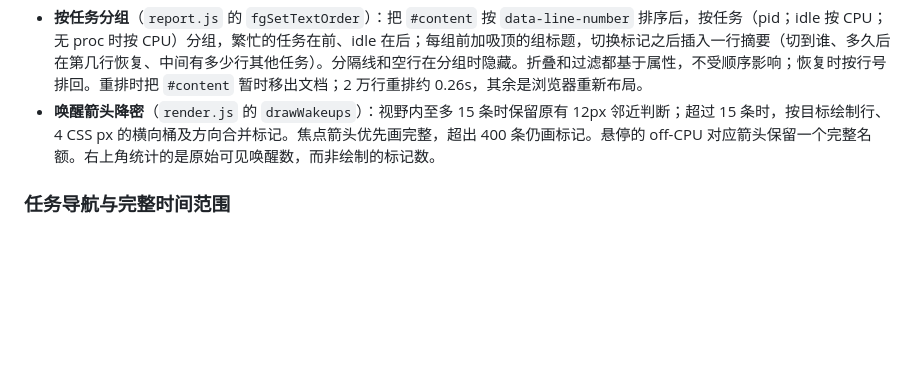
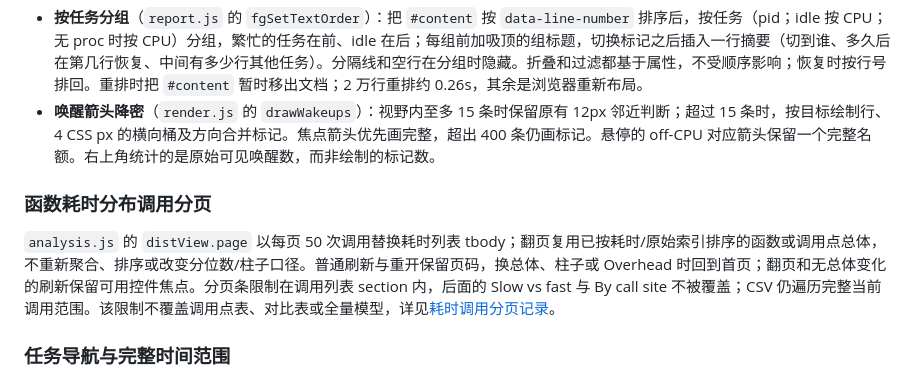
Before and after one commit to pengdonglin137/FuncGraph, a Markdown page: docs/design.md, the part around the change. GitHub-like rendering; blank space fills up the shorter version.

```diff
--- a/docs/design.md
+++ b/docs/design.md
@@ -369,6 +369,10 @@ uftrace 的原生导出为内核入口增加可选 `retaddr_symbol`：仅解析
 
 - **按任务分组**（`report.js` 的 `fgSetTextOrder`）：把 `#content` 按 `data-line-number` 排序后，按任务（pid；idle 按 CPU；无 proc 时按 CPU）分组，繁忙的任务在前、idle 在后；每组前加吸顶的组标题，切换标记之后插入一行摘要（切到谁、多久后在第几行恢复、中间有多少行其他任务）。分隔线和空行在分组时隐藏。折叠和过滤都基于属性，不受顺序影响；恢复时按行号排回。重排时把 `#content` 暂时移出文档；2 万行重排约 0.26s，其余是浏览器重新布局。
 - **唤醒箭头降密**（`render.js` 的 `drawWakeups`）：视野内至多 15 条时保留原有 12px 邻近判断；超过 15 条时，按目标绘制行、4 CSS px 的横向桶及方向合并标记。焦点箭头优先画完整，超出 400 条仍画标记。悬停的 off-CPU 对应箭头保留一个完整名额。右上角统计的是原始可见唤醒数，而非绘制的标记数。
+
+### 函数耗时分布调用分页
+
+`analysis.js` 的 `distView.page` 以每页 50 次调用替换耗时列表 tbody；翻页复用已按耗时/原始索引排序的函数或调用点总体，不重新聚合、排序或改变分位数/柱子口径。普通刷新与重开保留页码，换总体、柱子或 Overhead 时回到首页；翻页和无总体变化的刷新保留可用控件焦点。分页条限制在调用列表 section 内，后面的 Slow vs fast 与 By call site 不被覆盖；CSV 仍遍历完整当前调用范围。该限制不覆盖调用点表、对比表或全量模型，详见[耗时调用分页记录](performance-duration-calls.md)。
 
 ### 任务导航与完整时间范围
 
```
Also changed, not shown: docs/guide.cn.md (+3 -3 lines), docs/guide.en.md (+3 -3 lines), docs/performance-duration-calls.md (added, +130 -0 lines), docs/img/an_dist.png, 6 other files.
